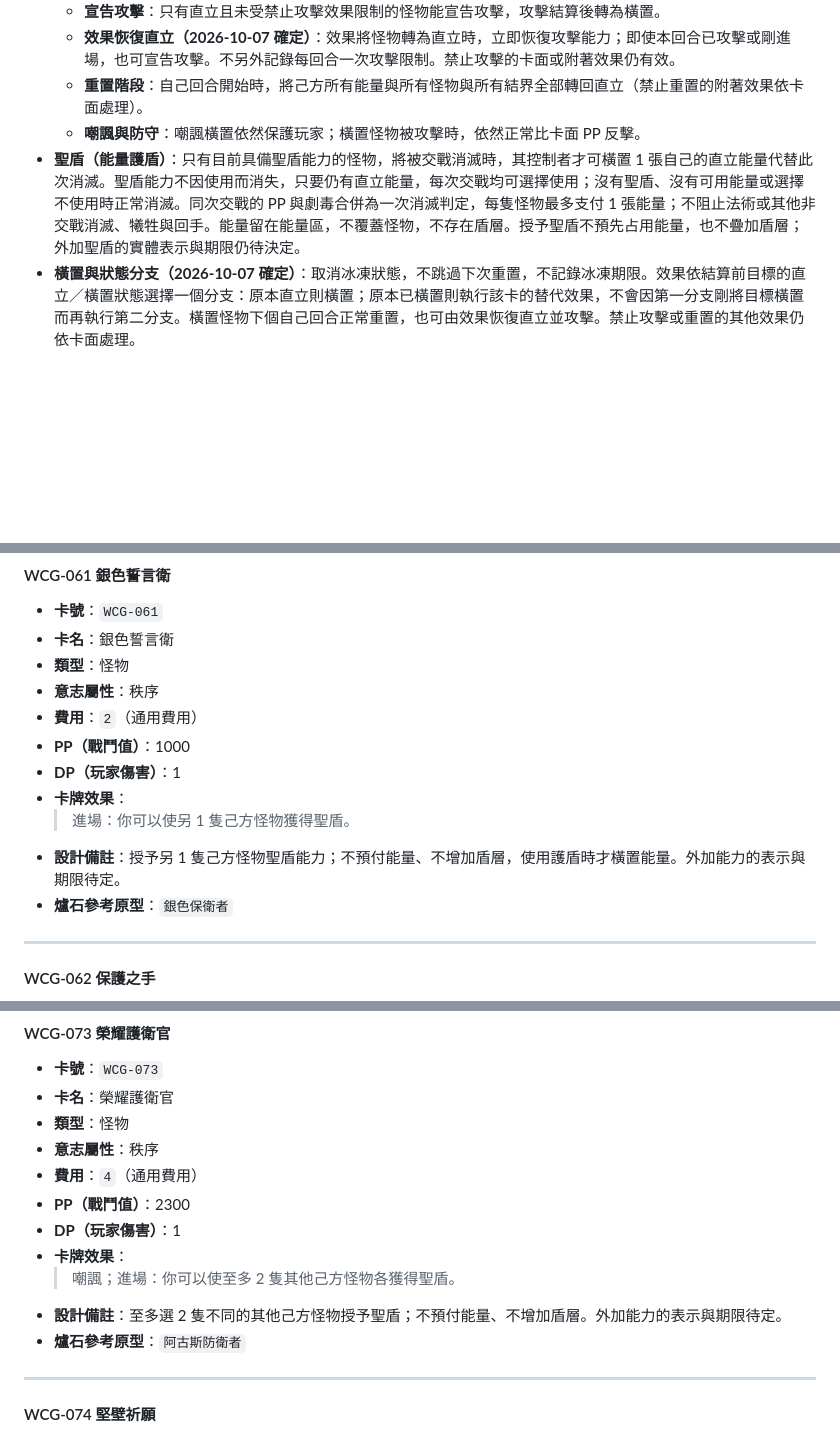
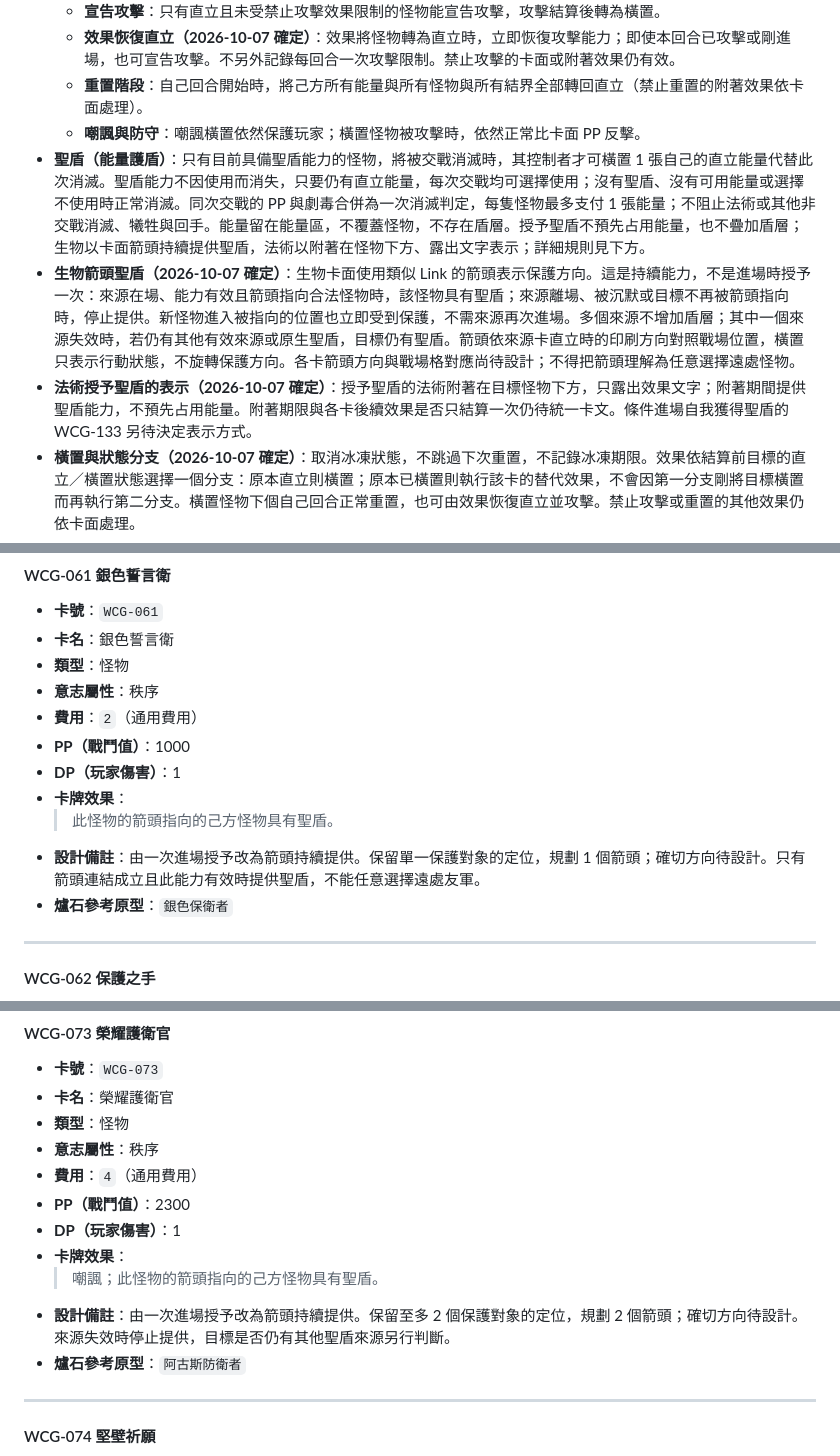
Before and after one commit to Tienxiang0520/WCG, a Markdown page: docs/cards-v0.6.md, 3 parts joined by grey strips. Rendered like a GitHub page; blank space fills up the shorter version.

```diff
--- a/docs/cards-v0.6.md
+++ b/docs/cards-v0.6.md
@@ -47,7 +47,9 @@ version: v0.6-pp-100-draft
   - **效果恢復直立（2026-10-07 確定）**：效果將怪物轉為直立時，立即恢復攻擊能力；即使本回合已攻擊或剛進場，也可宣告攻擊。不另外記錄每回合一次攻擊限制。禁止攻擊的卡面或附著效果仍有效。
   - **重置階段**：自己回合開始時，將己方所有能量與所有怪物與所有結界全部轉回直立（禁止重置的附著效果依卡面處理）。
   - **嘲諷與防守**：嘲諷橫置依然保護玩家；橫置怪物被攻擊時，依然正常比卡面 PP 反擊。
-- **聖盾（能量護盾）**：只有目前具備聖盾能力的怪物，將被交戰消滅時，其控制者才可橫置 1 張自己的直立能量代替此次消滅。聖盾能力不因使用而消失，只要仍有直立能量，每次交戰均可選擇使用；沒有聖盾、沒有可用能量或選擇不使用時正常消滅。同次交戰的 PP 與劇毒合併為一次消滅判定，每隻怪物最多支付 1 張能量；不阻止法術或其他非交戰消滅、犧牲與回手。能量留在能量區，不覆蓋怪物，不存在盾層。授予聖盾不預先占用能量，也不疊加盾層；外加聖盾的實體表示與期限仍待決定。
+- **聖盾（能量護盾）**：只有目前具備聖盾能力的怪物，將被交戰消滅時，其控制者才可橫置 1 張自己的直立能量代替此次消滅。聖盾能力不因使用而消失，只要仍有直立能量，每次交戰均可選擇使用；沒有聖盾、沒有可用能量或選擇不使用時正常消滅。同次交戰的 PP 與劇毒合併為一次消滅判定，每隻怪物最多支付 1 張能量；不阻止法術或其他非交戰消滅、犧牲與回手。能量留在能量區，不覆蓋怪物，不存在盾層。授予聖盾不預先占用能量，也不疊加盾層；生物以卡面箭頭持續提供聖盾，法術以附著在怪物下方、露出文字表示；詳細規則見下方。
+- **生物箭頭聖盾（2026-10-07 確定）**：生物卡面使用類似 Link 的箭頭表示保護方向。這是持續能力，不是進場時授予一次：來源在場、能力有效且箭頭指向合法怪物時，該怪物具有聖盾；來源離場、被沉默或目標不再被箭頭指向時，停止提供。新怪物進入被指向的位置也立即受到保護，不需來源再次進場。多個來源不增加盾層；其中一個來源失效時，若仍有其他有效來源或原生聖盾，目標仍有聖盾。箭頭依來源卡直立時的印刷方向對照戰場位置，橫置只表示行動狀態，不旋轉保護方向。各卡箭頭方向與戰場格對應尚待設計；不得把箭頭理解為任意選擇遠處怪物。
+- **法術授予聖盾的表示（2026-10-07 確定）**：授予聖盾的法術附著在目標怪物下方，只露出效果文字；附著期間提供聖盾能力，不預先占用能量。附著期限與各卡後續效果是否只結算一次仍待統一卡文。條件進場自我獲得聖盾的 WCG-133 另待決定表示方式。
 - **橫置與狀態分支（2026-10-07 確定）**：取消冰凍狀態，不跳過下次重置，不記錄冰凍期限。效果依結算前目標的直立／橫置狀態選擇一個分支：原本直立則橫置；原本已橫置則執行該卡的替代效果，不會因第一分支剛將目標橫置而再執行第二分支。橫置怪物下個自己回合正常重置，也可由效果恢復直立並攻擊。禁止攻擊或重置的其他效果仍依卡面處理。
 - **蓋牌與反擊法術（取消潛伏機制）**：
   - 己方行動階段，可將手牌任意卡牌 0 費背面朝下覆蓋於空怪物格（虛張聲勢 Bluff）；占用 1 個怪物格，不能宣告攻擊，也不能被敵方交戰攻擊。
@@ -1034,8 +1036,8 @@ version: v0.6-pp-100-draft
 - **PP（戰鬥值）**：1000
 - **DP（玩家傷害）**：1
 - **卡牌效果**：
-  > 進場：你可以使另 1 隻己方怪物獲得聖盾。
-- **設計備註**：授予另 1 隻己方怪物聖盾能力；不預付能量、不增加盾層，使用護盾時才橫置能量。外加能力的表示與期限待定。
+  > 此怪物的箭頭指向的己方怪物具有聖盾。
+- **設計備註**：由一次進場授予改為箭頭持續提供。保留單一保護對象的定位，規劃 1 個箭頭；確切方向待設計。只有箭頭連結成立且此能力有效時提供聖盾，不能任意選擇遠處友軍。
 - **爐石參考原型**：`銀色保衛者`
 
 ---
@@ -1202,8 +1204,8 @@ version: v0.6-pp-100-draft
 - **PP（戰鬥值）**：2300
 - **DP（玩家傷害）**：1
 - **卡牌效果**：
-  > 嘲諷；進場：你可以使至多 2 隻其他己方怪物各獲得聖盾。
-- **設計備註**：至多選 2 隻不同的其他己方怪物授予聖盾；不預付能量、不增加盾層。外加能力的表示與期限待定。
+  > 嘲諷；此怪物的箭頭指向的己方怪物具有聖盾。
+- **設計備註**：由一次進場授予改為箭頭持續提供。保留至多 2 個保護對象的定位，規劃 2 個箭頭；確切方向待設計。來源失效時停止提供，目標是否仍有其他聖盾來源另行判斷。
 - **爐石參考原型**：`阿古斯防衛者`
 
 ---
```
Also changed, not shown: other parts of docs/cards-v0.6.md (+5 -5 lines), docs/history/cards-v0.6-2026-10-07-review.md (+12 -0 lines).
